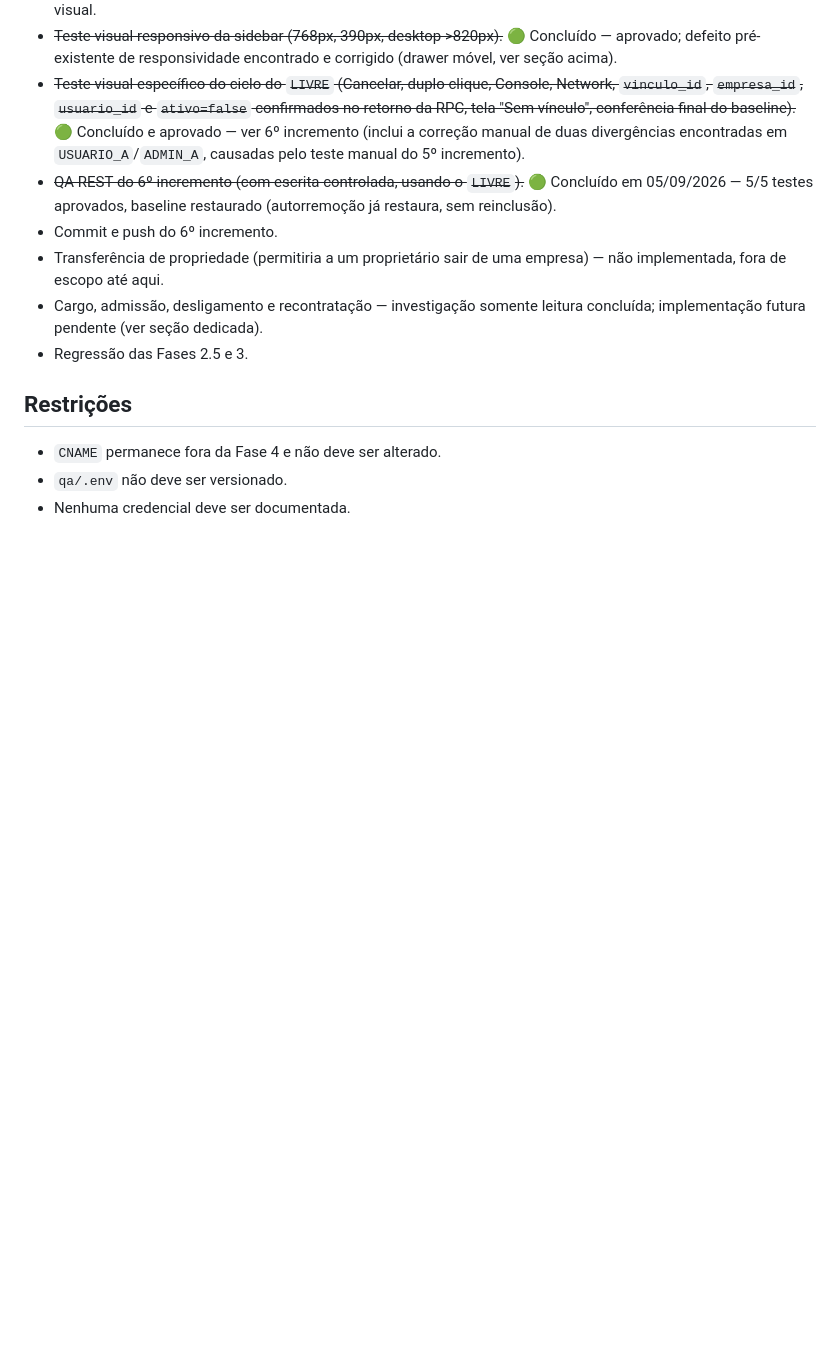
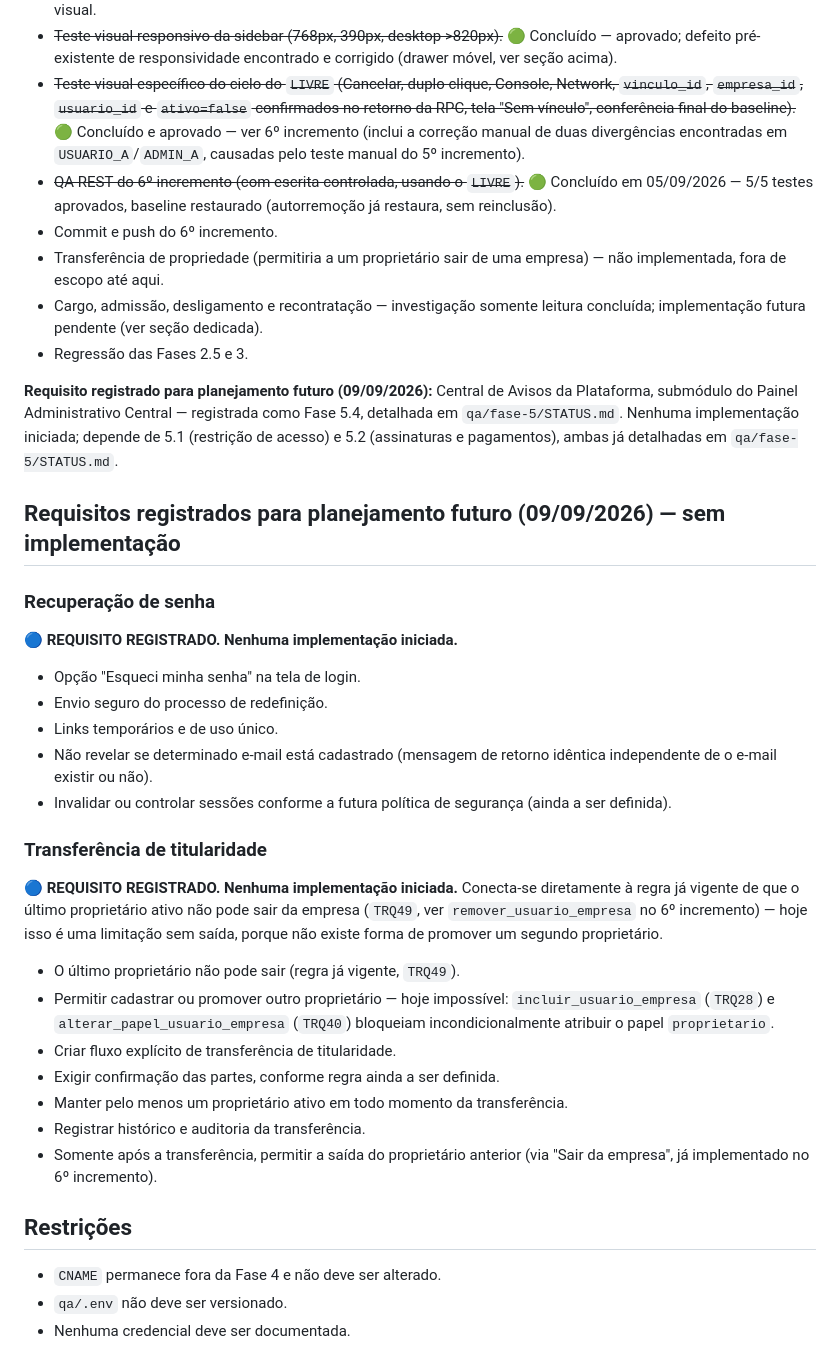
Before and after one commit to Blast019/torque, a Markdown page: qa/fase-4/STATUS.md, the part around one of its changes. GitHub-like rendering; blank space fills up the shorter version.

Commit message:
docs(planejamento): registrar fase 5 e requisitos futuros
Co-Authored-By: Claude Sonnet 5 <noreply@anthropic.com>

```diff
--- a/qa/fase-4/STATUS.md
+++ b/qa/fase-4/STATUS.md
@@ -485,6 +485,32 @@ Confirmado pelo usuário: sidebar compacta inicialmente; drawer abre sobre o con
 - Cargo, admissão, desligamento e recontratação — investigação somente leitura concluída; implementação futura pendente (ver seção dedicada).
 - Regressão das Fases 2.5 e 3.
 
+**Requisito registrado para planejamento futuro (09/09/2026):** Central de Avisos da Plataforma, submódulo do Painel Administrativo Central — registrada como Fase 5.4, detalhada em `qa/fase-5/STATUS.md`. Nenhuma implementação iniciada; depende de 5.1 (restrição de acesso) e 5.2 (assinaturas e pagamentos), ambas já detalhadas em `qa/fase-5/STATUS.md`.
+
+## Requisitos registrados para planejamento futuro (09/09/2026) — sem implementação
+
+### Recuperação de senha
+
+🔵 **REQUISITO REGISTRADO. Nenhuma implementação iniciada.**
+
+- Opção "Esqueci minha senha" na tela de login.
+- Envio seguro do processo de redefinição.
+- Links temporários e de uso único.
+- Não revelar se determinado e-mail está cadastrado (mensagem de retorno idêntica independente de o e-mail existir ou não).
+- Invalidar ou controlar sessões conforme a futura política de segurança (ainda a ser definida).
+
+### Transferência de titularidade
+
+🔵 **REQUISITO REGISTRADO. Nenhuma implementação iniciada.** Conecta-se diretamente à regra já vigente de que o último proprietário ativo não pode sair da empresa (`TRQ49`, ver `remover_usuario_empresa` no 6º incremento) — hoje isso é uma limitação sem saída, porque não existe forma de promover um segundo proprietário.
+
+- O último proprietário não pode sair (regra já vigente, `TRQ49`).
+- Permitir cadastrar ou promover outro proprietário — hoje impossível: `incluir_usuario_empresa` (`TRQ28`) e `alterar_papel_usuario_empresa` (`TRQ40`) bloqueiam incondicionalmente atribuir o papel `proprietario`.
+- Criar fluxo explícito de transferência de titularidade.
+- Exigir confirmação das partes, conforme regra ainda a ser definida.
+- Manter pelo menos um proprietário ativo em todo momento da transferência.
+- Registrar histórico e auditoria da transferência.
+- Somente após a transferência, permitir a saída do proprietário anterior (via "Sair da empresa", já implementado no 6º incremento).
+
 ## Restrições
 
 - `CNAME` permanece fora da Fase 4 e não deve ser alterado.
```
Also changed, not shown: other parts of qa/fase-4/STATUS.md (+1 -1 lines), qa/fase-5/STATUS.md (added, +232 -0 lines).
